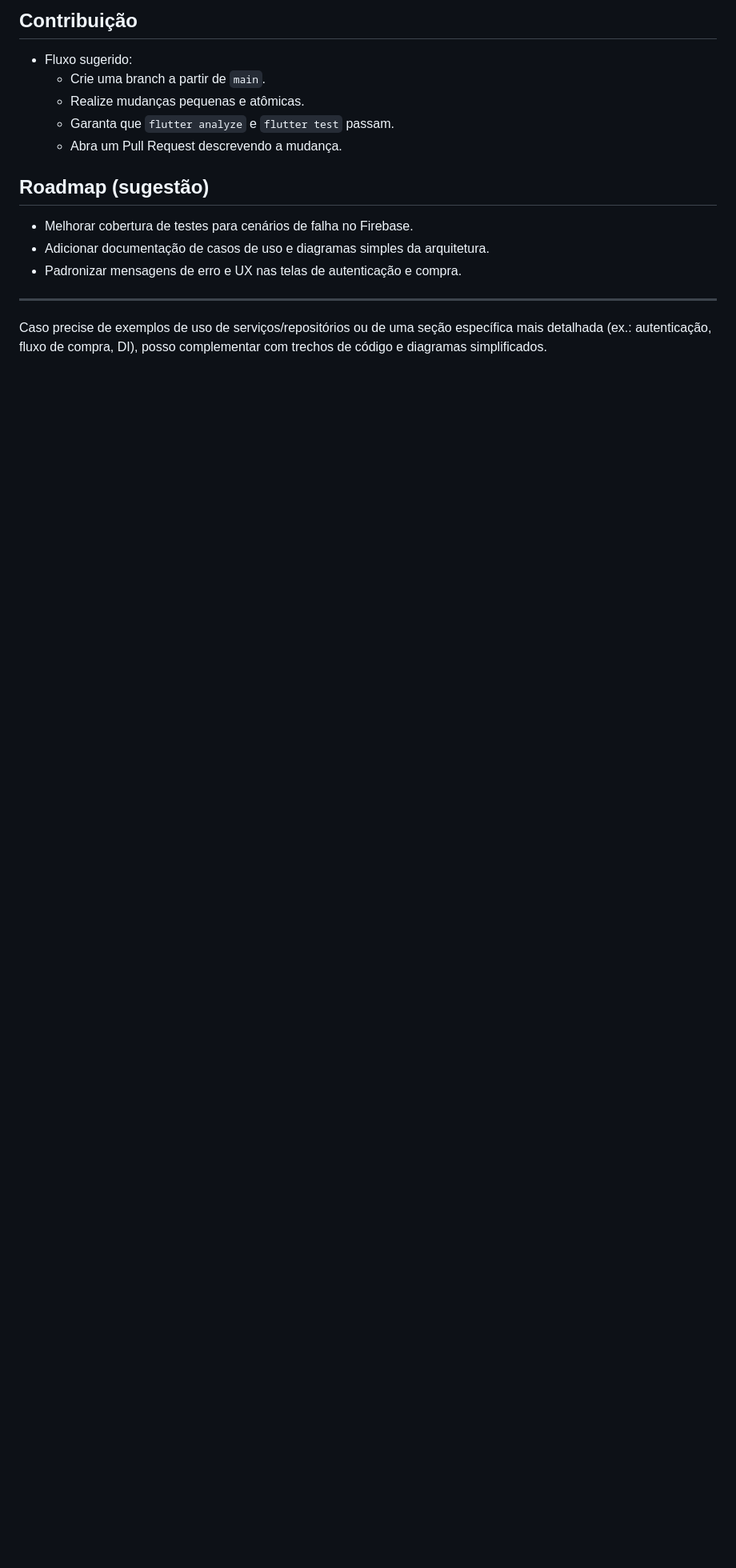
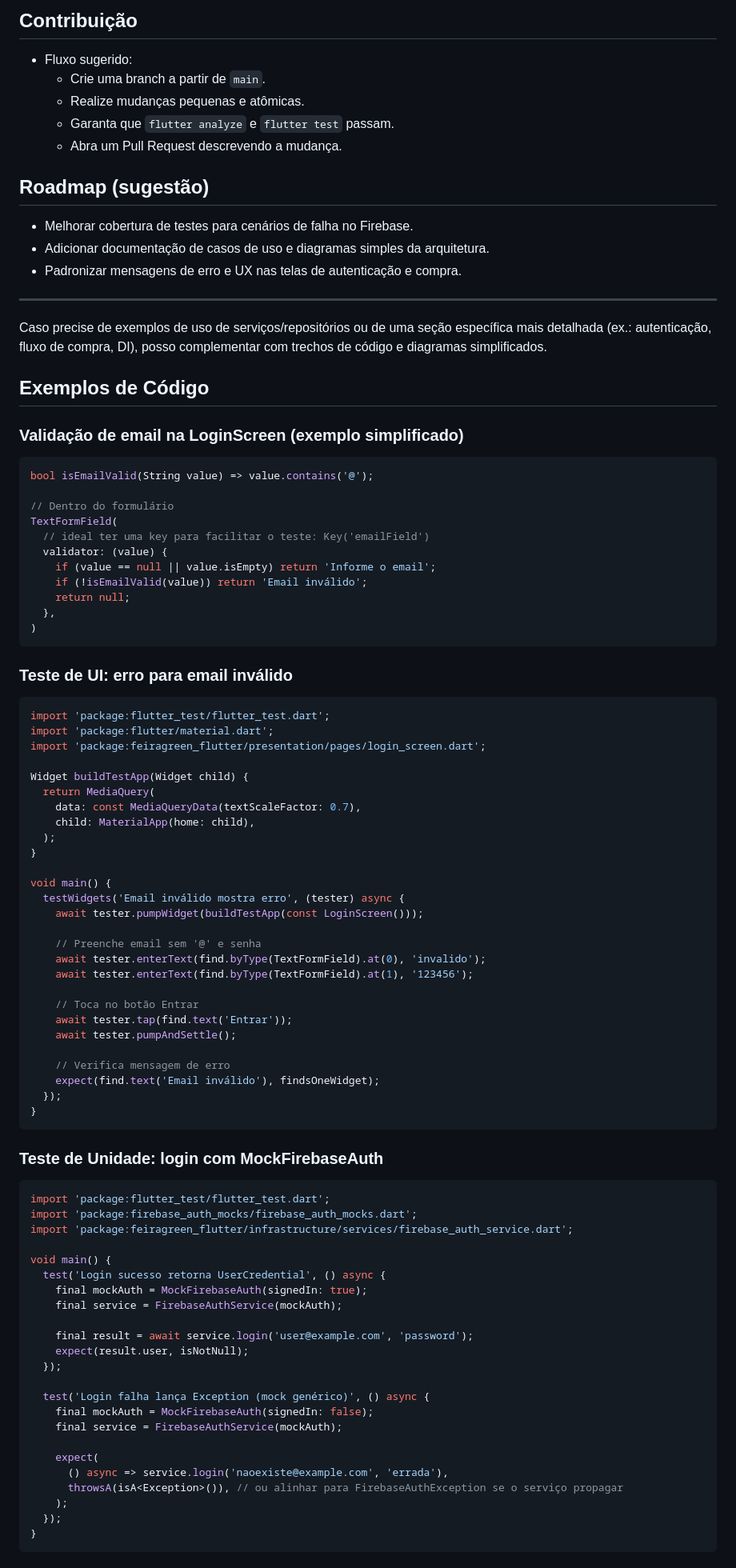
Before and after one commit to DOREXOgamer/feiragreen_flutter, a Markdown page: README.md, the part around the change printed below. Shown: that part at 80% size. Rendered like a GitHub page; blank space fills up the shorter version.

Commit message:
docs: adicionar exemplos de código e diagramas no README

````diff
--- a/README.md
+++ b/README.md
@@ -115,3 +115,79 @@ Essa divisão facilita testes, manutenção e evolução das funcionalidades.
 ---
 
 Caso precise de exemplos de uso de serviços/repositórios ou de uma seção específica mais detalhada (ex.: autenticação, fluxo de compra, DI), posso complementar com trechos de código e diagramas simplificados.
+
+## Exemplos de Código
+
+### Validação de email na LoginScreen (exemplo simplificado)
+```dart
+bool isEmailValid(String value) => value.contains('@');
+
+// Dentro do formulário
+TextFormField(
+  // ideal ter uma key para facilitar o teste: Key('emailField')
+  validator: (value) {
+    if (value == null || value.isEmpty) return 'Informe o email';
+    if (!isEmailValid(value)) return 'Email inválido';
+    return null;
+  },
+)
+```
+
+### Teste de UI: erro para email inválido
+```dart
+import 'package:flutter_test/flutter_test.dart';
+import 'package:flutter/material.dart';
+import 'package:feiragreen_flutter/presentation/pages/login_screen.dart';
+
+Widget buildTestApp(Widget child) {
+  return MediaQuery(
+    data: const MediaQueryData(textScaleFactor: 0.7),
+    child: MaterialApp(home: child),
+  );
+}
+
+void main() {
+  testWidgets('Email inválido mostra erro', (tester) async {
+    await tester.pumpWidget(buildTestApp(const LoginScreen()));
+
+    // Preenche email sem '@' e senha
+    await tester.enterText(find.byType(TextFormField).at(0), 'invalido');
+    await tester.enterText(find.byType(TextFormField).at(1), '123456');
+
+    // Toca no botão Entrar
+    await tester.tap(find.text('Entrar'));
+    await tester.pumpAndSettle();
+
+    // Verifica mensagem de erro
+    expect(find.text('Email inválido'), findsOneWidget);
+  });
+}
+```
+
+### Teste de Unidade: login com MockFirebaseAuth
+```dart
+import 'package:flutter_test/flutter_test.dart';
+import 'package:firebase_auth_mocks/firebase_auth_mocks.dart';
+import 'package:feiragreen_flutter/infrastructure/services/firebase_auth_service.dart';
+
+void main() {
+  test('Login sucesso retorna UserCredential', () async {
+    final mockAuth = MockFirebaseAuth(signedIn: true);
+    final service = FirebaseAuthService(mockAuth);
+
+    final result = await service.login('user@example.com', 'password');
+    expect(result.user, isNotNull);
+  });
+
+  test('Login falha lança Exception (mock genérico)', () async {
+    final mockAuth = MockFirebaseAuth(signedIn: false);
+    final service = FirebaseAuthService(mockAuth);
+
+    expect(
+      () async => service.login('naoexiste@example.com', 'errada'),
+      throwsA(isA<Exception>()), // ou alinhar para FirebaseAuthException se o serviço propagar
+    );
+  });
+}
+```
+
````
Also changed, not shown: other parts of README.md (+56 -0 lines).
